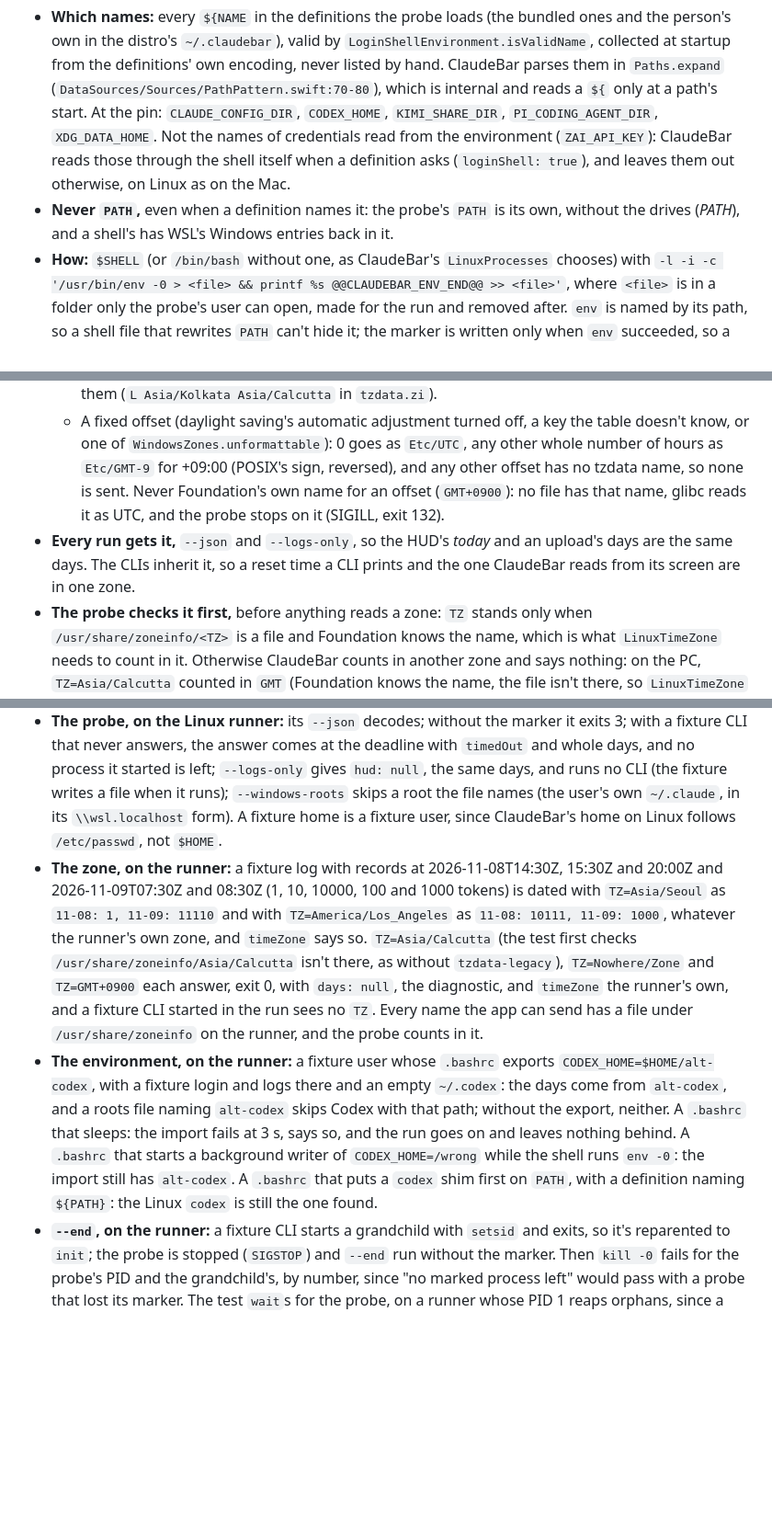
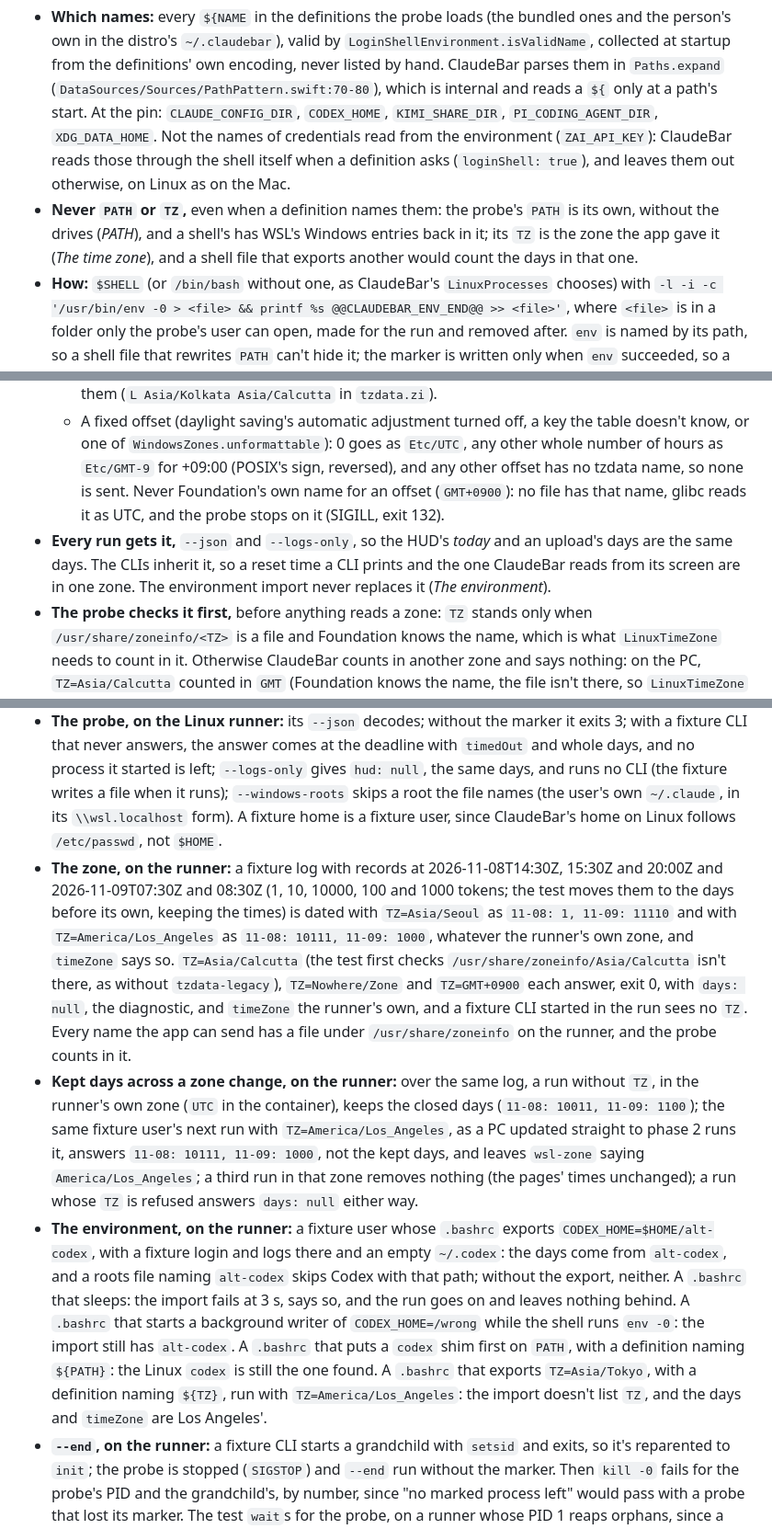
Before and after one commit to tddworks/ClaudeBar-Windows, a Markdown page: docs/plans/2026-11-03-wsl-design.md, 3 parts joined by grey strips. Shown at 92% size. GitHub-like rendering; blank space fills up the shorter version.

Commit message:
docs(wsl): the import never sets TZ, and kept days start over when the zone changes

```diff
--- a/docs/plans/2026-11-03-wsl-design.md
+++ b/docs/plans/2026-11-03-wsl-design.md
@@ -63,7 +63,7 @@ Two changes go to ClaudeBar first, as problem-first issues:
 With `-e` there's no shell, so a variable exported only in the person's shell files (`export CODEX_HOME=~/work/codex` in `.bashrc`) isn't in the probe's environment. `DataSources.expandPath` reads the process environment (`DataSources.swift:19-24`), so the probe would read `~/.codex` (`codex.json`: `${CODEX_HOME:-~/.codex}`), an empty folder or a stale login, and the shared-root check would compare the wrong roots. ClaudeBar's fix for version managers finds programs, not this. So the probe reads those variables from the person's login shell, once per run:
 
 - **Which names:** every `${NAME` in the definitions the probe loads (the bundled ones and the person's own in the distro's `~/.claudebar`), valid by `LoginShellEnvironment.isValidName`, collected at startup from the definitions' own encoding, never listed by hand. ClaudeBar parses them in `Paths.expand` (`DataSources/Sources/PathPattern.swift:70-80`), which is internal and reads a `${` only at a path's start. At the pin: `CLAUDE_CONFIG_DIR`, `CODEX_HOME`, `KIMI_SHARE_DIR`, `PI_CODING_AGENT_DIR`, `XDG_DATA_HOME`. Not the names of credentials read from the environment (`ZAI_API_KEY`): ClaudeBar reads those through the shell itself when a definition asks (`loginShell: true`), and leaves them out otherwise, on Linux as on the Mac.
-- **Never `PATH`,** even when a definition names it: the probe's `PATH` is its own, without the drives (*PATH*), and a shell's has WSL's Windows entries back in it.
+- **Never `PATH` or `TZ`,** even when a definition names them: the probe's `PATH` is its own, without the drives (*PATH*), and a shell's has WSL's Windows entries back in it; its `TZ` is the zone the app gave it (*The time zone*), and a shell file that exports another would count the days in that one.
 - **How:** `$SHELL` (or `/bin/bash` without one, as ClaudeBar's `LinuxProcesses` chooses) with `-l -i -c '/usr/bin/env -0 > <file> && printf %s @@CLAUDEBAR_ENV_END@@ >> <file>'`, where `<file>` is in a folder only the probe's user can open, made for the run and removed after. `env` is named by its path, so a shell file that rewrites `PATH` can't hide it; the marker is written only when `env` succeeded, so a failed dump is never read as a whole, empty one. Stdin, stdout and stderr are `/dev/null`, in a session of its own, for 3 s at most. A session, with no controlling terminal: `wsl.exe` gives every Linux process one, even started with no console and every handle redirected, and an interactive shell in a background process group of it stops itself (`SIGTTIN`) before reading a file (research). The file is opened by the command's own redirect after the shell files have run, so nothing they print, nor a process they start in the background, can write in it. Only the names above are kept. ClaudeBar's `LoginShellEnvironment` asks for one variable per shell, with its name inside the command, reading stdout, so the probe doesn't reuse it for a list.
 - **Use:** each name with a non-empty value is set in the probe's environment before any definition is expanded or any provider made. `expandPath`, the CLIs (whose environment starts from the probe's) and the shared-root check then all see the same roots.
 - **Failure:** a timeout, an exit that isn't 0, or a file that isn't only `env`'s entries and the end marker leaves the probe on its plain environment. `environmentImport` says `failed` and why, and Settings says *Couldn't read your shell's settings; custom folders like CODEX_HOME may be missed*. The probe never claims a custom folder it didn't read.
@@ -77,7 +77,7 @@ A device's day is its own date, in its own zone (ClaudeBar's `docs/features/lead
 - **Which name:** the zone this PC's days are counted in, `DataSources.timeZone()` (`WindowsTimeZone`: the registry key joined to CLDR's IANA zone), as the distro's tzdata names it.
   - CLDR keeps seven names that tzdata has moved to its `backward` file, which Ubuntu ships apart in `tzdata-legacy`, not installed by default: `Asia/Calcutta`, `Asia/Katmandu`, `Asia/Rangoon`, `Europe/Kiev`, `America/Buenos_Aires`, `America/Godthab`, `America/Indianapolis`. .NET's `TimeZoneInfo.TryConvertWindowsIdToIanaId` gives the same names. The app sends their current names instead (`Asia/Kolkata`, `Asia/Kathmandu`, `Asia/Yangon`, `Europe/Kyiv`, `America/Argentina/Buenos_Aires`, `America/Nuuk`, `America/Indiana/Indianapolis`), as tzdata links them (`L Asia/Kolkata Asia/Calcutta` in `tzdata.zi`).
   - A fixed offset (daylight saving's automatic adjustment turned off, a key the table doesn't know, or one of `WindowsZones.unformattable`): 0 goes as `Etc/UTC`, any other whole number of hours as `Etc/GMT-9` for +09:00 (POSIX's sign, reversed), and any other offset has no tzdata name, so none is sent. Never Foundation's own name for an offset (`GMT+0900`): no file has that name, glibc reads it as UTC, and the probe stops on it (SIGILL, exit 132).
-- **Every run gets it,** `--json` and `--logs-only`, so the HUD's *today* and an upload's days are the same days. The CLIs inherit it, so a reset time a CLI prints and the one ClaudeBar reads from its screen are in one zone.
+- **Every run gets it,** `--json` and `--logs-only`, so the HUD's *today* and an upload's days are the same days. The CLIs inherit it, so a reset time a CLI prints and the one ClaudeBar reads from its screen are in one zone. The environment import never replaces it (*The environment*).
 - **The probe checks it first,** before anything reads a zone: `TZ` stands only when `/usr/share/zoneinfo/<TZ>` is a file and Foundation knows the name, which is what `LinuxTimeZone` needs to count in it. Otherwise ClaudeBar counts in another zone and says nothing: on the PC, `TZ=Asia/Calcutta` counted in `GMT` (Foundation knows the name, the file isn't there, so `LinuxTimeZone` takes the OS's offset, fixed), and `TZ=Nowhere/Zone` in the distro's own `Asia/Seoul`. So the probe unsets `TZ`, runs in the distro's own zone as before (the HUD, the CLIs and ClaudeBar in one zone), and answers `days: null`, with `timeZone` the zone it used and a diagnostic: *no time zone data for Asia/Kolkata (/usr/share/zoneinfo/Asia/Kolkata)*. Never a fixed offset or UTC in its place. A distro with no tzdata at all (a slim image, many containers) is refused the same way, for every zone. `TZDIR` doesn't matter: ClaudeBar reads `/usr/share/zoneinfo` and its own zone data.
 - **No name** (an offset that isn't a whole number of hours): the app launches without `TZ`, the probe counts in the distro's own zone, and the uploader doesn't send that distro's days.
 - **`timeZone` no longer names the distro's own zone,** so Settings' note *its clock isn't Windows'* goes: the days are counted in Windows' zone whatever the distro's clock says. Nothing else needs the distro's own zone. The HUD's reset times cross the wire as instants and Windows shows them in its own zone. What the probe reads in Windows' zone instead of the distro's: mapping scripts and requests ClaudeBar tells the zone, and log times written without one (`LogRecord`, which reads them in the person's zone). Among the built-in definitions the only such time is Claude Desktop's daily counter, a bare date (`claude.json`: `yyyy-MM-dd`), which keeps its label in any zone; Mistral's names `UTC`. A person's own definition with local times would be read in Windows' zone, the same one while WSL keeps the zones equal (`useWindowsTimezone`, on by default).
@@ -169,8 +169,9 @@ Some people point WSL at the Windows folder (`~/.claude -> /mnt/c/Users/<you>/.c
 - **Days as logins, pure** (phase 2, explicit calendars): a distro's `days` become `LoginDays` that `DailyTokens.summed` with this PC's calendar gives back with the same labels and counts, in `UTC` and in `Asia/Seoul`; summed with this PC's login on the same label, one day; `days: null` adds nothing and keeps the kept days; a frozen distro's kept days keep their labels; a distro's days are left out while the *Late days* record doesn't exist.
 - **Windows:** `wsl -l -q` parsing (UTF-16LE without BOM, CRLF, empty with exit 0, and UTF-8 when `WSL_UTF8=1` is set), the excluded distros, the roots file from a temp home with a junction resolved, the kept and frozen days.
 - **The probe, on the Linux runner:** its `--json` decodes; without the marker it exits 3; with a fixture CLI that never answers, the answer comes at the deadline with `timedOut` and whole days, and no process it started is left; `--logs-only` gives `hud: null`, the same days, and runs no CLI (the fixture writes a file when it runs); `--windows-roots` skips a root the file names (the user's own `~/.claude`, in its `\\wsl.localhost` form). A fixture home is a fixture user, since ClaudeBar's home on Linux follows `/etc/passwd`, not `$HOME`.
-- **The zone, on the runner:** a fixture log with records at 2026-11-08T14:30Z, 15:30Z and 20:00Z and 2026-11-09T07:30Z and 08:30Z (1, 10, 10000, 100 and 1000 tokens) is dated with `TZ=Asia/Seoul` as `11-08: 1, 11-09: 11110` and with `TZ=America/Los_Angeles` as `11-08: 10111, 11-09: 1000`, whatever the runner's own zone, and `timeZone` says so. `TZ=Asia/Calcutta` (the test first checks `/usr/share/zoneinfo/Asia/Calcutta` isn't there, as without `tzdata-legacy`), `TZ=Nowhere/Zone` and `TZ=GMT+0900` each answer, exit 0, with `days: null`, the diagnostic, and `timeZone` the runner's own, and a fixture CLI started in the run sees no `TZ`. Every name the app can send has a file under `/usr/share/zoneinfo` on the runner, and the probe counts in it.
-- **The environment, on the runner:** a fixture user whose `.bashrc` exports `CODEX_HOME=$HOME/alt-codex`, with a fixture login and logs there and an empty `~/.codex`: the days come from `alt-codex`, and a roots file naming `alt-codex` skips Codex with that path; without the export, neither. A `.bashrc` that sleeps: the import fails at 3 s, says so, and the run goes on and leaves nothing behind. A `.bashrc` that starts a background writer of `CODEX_HOME=/wrong` while the shell runs `env -0`: the import still has `alt-codex`. A `.bashrc` that puts a `codex` shim first on `PATH`, with a definition naming `${PATH}`: the Linux `codex` is still the one found.
+- **The zone, on the runner:** a fixture log with records at 2026-11-08T14:30Z, 15:30Z and 20:00Z and 2026-11-09T07:30Z and 08:30Z (1, 10, 10000, 100 and 1000 tokens; the test moves them to the days before its own, keeping the times) is dated with `TZ=Asia/Seoul` as `11-08: 1, 11-09: 11110` and with `TZ=America/Los_Angeles` as `11-08: 10111, 11-09: 1000`, whatever the runner's own zone, and `timeZone` says so. `TZ=Asia/Calcutta` (the test first checks `/usr/share/zoneinfo/Asia/Calcutta` isn't there, as without `tzdata-legacy`), `TZ=Nowhere/Zone` and `TZ=GMT+0900` each answer, exit 0, with `days: null`, the diagnostic, and `timeZone` the runner's own, and a fixture CLI started in the run sees no `TZ`. Every name the app can send has a file under `/usr/share/zoneinfo` on the runner, and the probe counts in it.
+- **Kept days across a zone change, on the runner:** over the same log, a run without `TZ`, in the runner's own zone (`UTC` in the container), keeps the closed days (`11-08: 10011, 11-09: 1100`); the same fixture user's next run with `TZ=America/Los_Angeles`, as a PC updated straight to phase 2 runs it, answers `11-08: 10111, 11-09: 1000`, not the kept days, and leaves `wsl-zone` saying `America/Los_Angeles`; a third run in that zone removes nothing (the pages' times unchanged); a run whose `TZ` is refused answers `days: null` either way.
+- **The environment, on the runner:** a fixture user whose `.bashrc` exports `CODEX_HOME=$HOME/alt-codex`, with a fixture login and logs there and an empty `~/.codex`: the days come from `alt-codex`, and a roots file naming `alt-codex` skips Codex with that path; without the export, neither. A `.bashrc` that sleeps: the import fails at 3 s, says so, and the run goes on and leaves nothing behind. A `.bashrc` that starts a background writer of `CODEX_HOME=/wrong` while the shell runs `env -0`: the import still has `alt-codex`. A `.bashrc` that puts a `codex` shim first on `PATH`, with a definition naming `${PATH}`: the Linux `codex` is still the one found. A `.bashrc` that exports `TZ=Asia/Tokyo`, with a definition naming `${TZ}`, run with `TZ=America/Los_Angeles`: the import doesn't list `TZ`, and the days and `timeZone` are Los Angeles'.
 - **`--end`, on the runner:** a fixture CLI starts a grandchild with `setsid` and exits, so it's reparented to `init`; the probe is stopped (`SIGSTOP`) and `--end` run without the marker. Then `kill -0` fails for the probe's PID and the grandchild's, by number, since "no marked process left" would pass with a probe that lost its marker. The test `wait`s for the probe, on a runner whose PID 1 reaps orphans, since a zombie still answers `kill -0`.
 - **`--end all`, on the runner:** two probes with different ids, each with a fixture CLI that never answers; afterwards no process of either is left, by PID as above.
 - **ClaudeBar's fix, in its PR:** *Late days*, against `LeaderboardUploader` with a fake `TokenLogs` and a clock, each case's day reaching `api.upload` with its whole total, this PC's login plus another standing for a distro: a login's day older than the last upload, first seen after it (case 1); a login's days that grow on a later day while the last upload moved on (case 2); a day a day behind this device's, growing after its `lastUpload` moved to today (Mistral's session across midnight). Plus: an unchanged earlier day isn't sent again; an earlier day that shrank isn't sent; a day leaves the record with the window; a refused day isn't recorded as sent; a record missing with `lastUpload` set sends nothing the first time and keeps the logins' days; on the Mac, a provider shared after the first upload sends its earlier days once.
```
Also changed, not shown: other parts of docs/plans/2026-11-03-wsl-design.md (+1 -1 lines), docs/plans/2026-11-04-wsl.md (+1 -1 lines).
